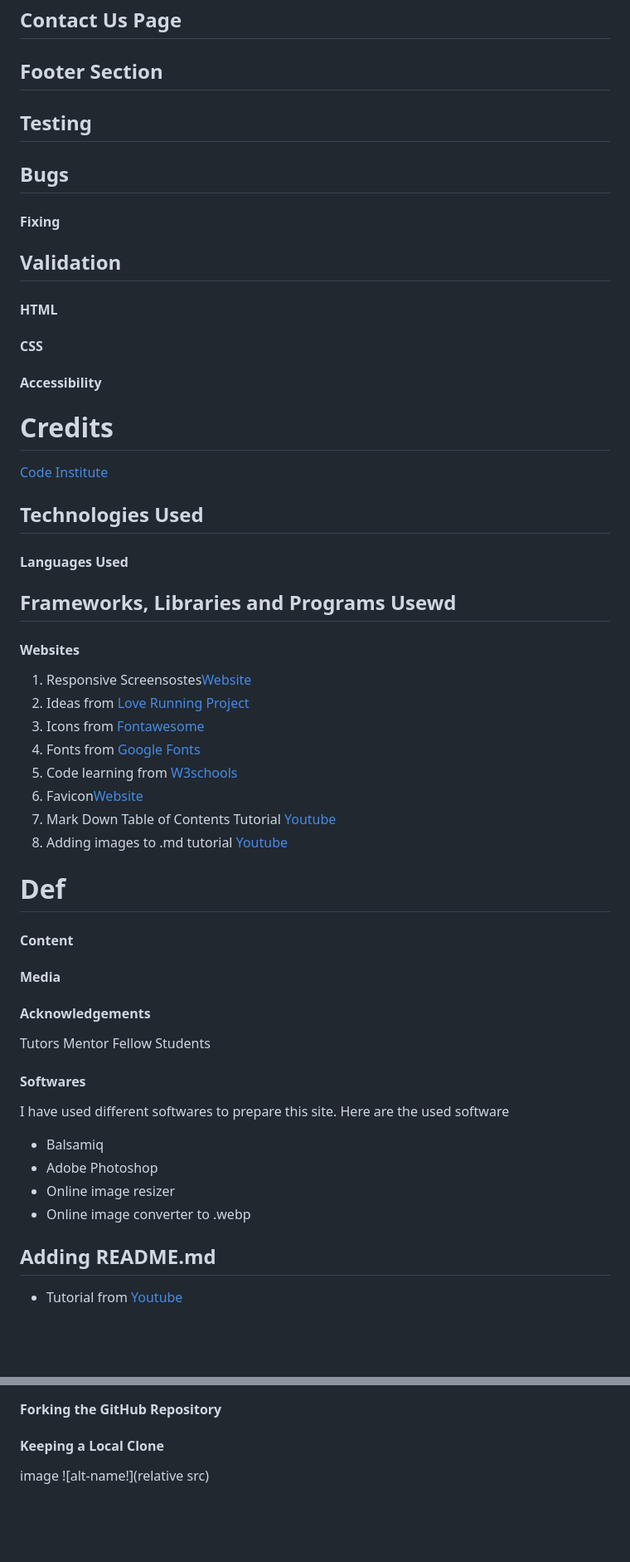
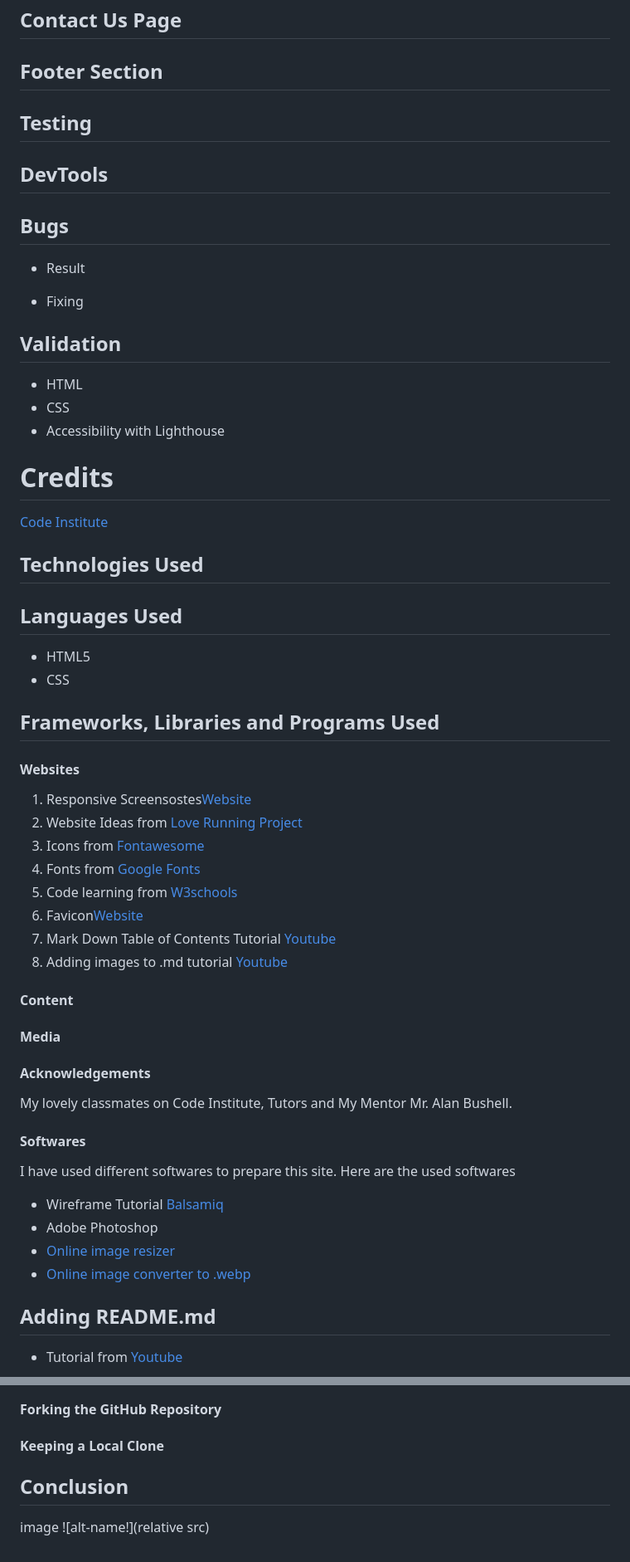
Before and after one commit to AbdurRahimB/Chess-Club, a Markdown page: README.md, 2 parts joined by grey strips. Shown: that part at 83% size. Rendered like a GitHub page; blank space fills up the shorter version.

```diff
--- a/README.md
+++ b/README.md
@@ -32,46 +62,50 @@ This wesite is intended to the Chess loving people who wants to learn how to pla
 
 ## Testing
 
+## DevTools
+
 ## Bugs
-#### Fixing
+  + Result
+
+
+  + Fixing
 
 ## Validation
 
-#### HTML
-#### CSS
-#### Accessibility
++ HTML
++ CSS
++ Accessibility with Lighthouse
 
 # Credits
 [Code Institute]()
 
 ## Technologies Used
-#### Languages Used
+## Languages Used
+  + HTML5
+  + CSS
 
-## Frameworks, Libraries and Programs Usewd
+## Frameworks, Libraries and Programs Used
 #### Websites
 1. Responsive Screensostes[Website](https://ui.dev/amiresponsive)
-2. Ideas from [Love Running Project](https://abdurrahimb.github.io/Love-Running/)
+2. Website Ideas from [Love Running Project](https://abdurrahimb.github.io/Love-Running/)
 3. Icons from [Fontawesome](https://fontawesome.com/)
 4. Fonts from [Google Fonts](https://fonts.google.com/)
 5. Code learning from [W3schools](https://www.w3schools.com/)
 6. Favicon[Website]()
 7. Mark Down Table of Contents Tutorial [Youtube](https://www.youtube.com/watch?v=EKqhENATIKg)
 8. Adding images to .md tutorial [Youtube](https://www.youtube.com/watch?v=Ljj1wGFJqPY)
-# Def
 
 #### Content
 #### Media
 #### Acknowledgements
-Tutors
-Mentor
-Fellow Students
+My lovely classmates on Code Institute, Tutors and My Mentor Mr. Alan Bushell.
 
 #### Softwares
-I have used different softwares to prepare this site. Here are the used software
-  + Balsamiq
+I have used different softwares to prepare this site. Here are the used softwares
+  + Wireframe Tutorial [Balsamiq](https://www.youtube.com/watch?v=E5Z1QOly72E)
   + Adobe Photoshop
-  + Online image resizer
-  + Online image converter to .webp
+  + [Online image resizer]()
+  + [Online image converter to .webp]()
 
 ## Adding README.md
   + Tutorial from [Youtube](https://www.youtube.com/watch?v=M8ra1n2oiTY)
@@ -81,6 +115,6 @@ I have used different softwares to prepare this site. Here are the used software
 
 #### Keeping a Local Clone
 
-[def]: #
+## Conclusion
 image
 ![alt-name!](relative src)
```
Also changed, not shown: other parts of README.md (+44 -14 lines), assets/images/wireframe/Contact Us.png (added), assets/images/wireframe/Courses.png (added), assets/images/wireframe/Mob-Nav.png (added), assets/images/wireframe/index-Mob.png (added).
